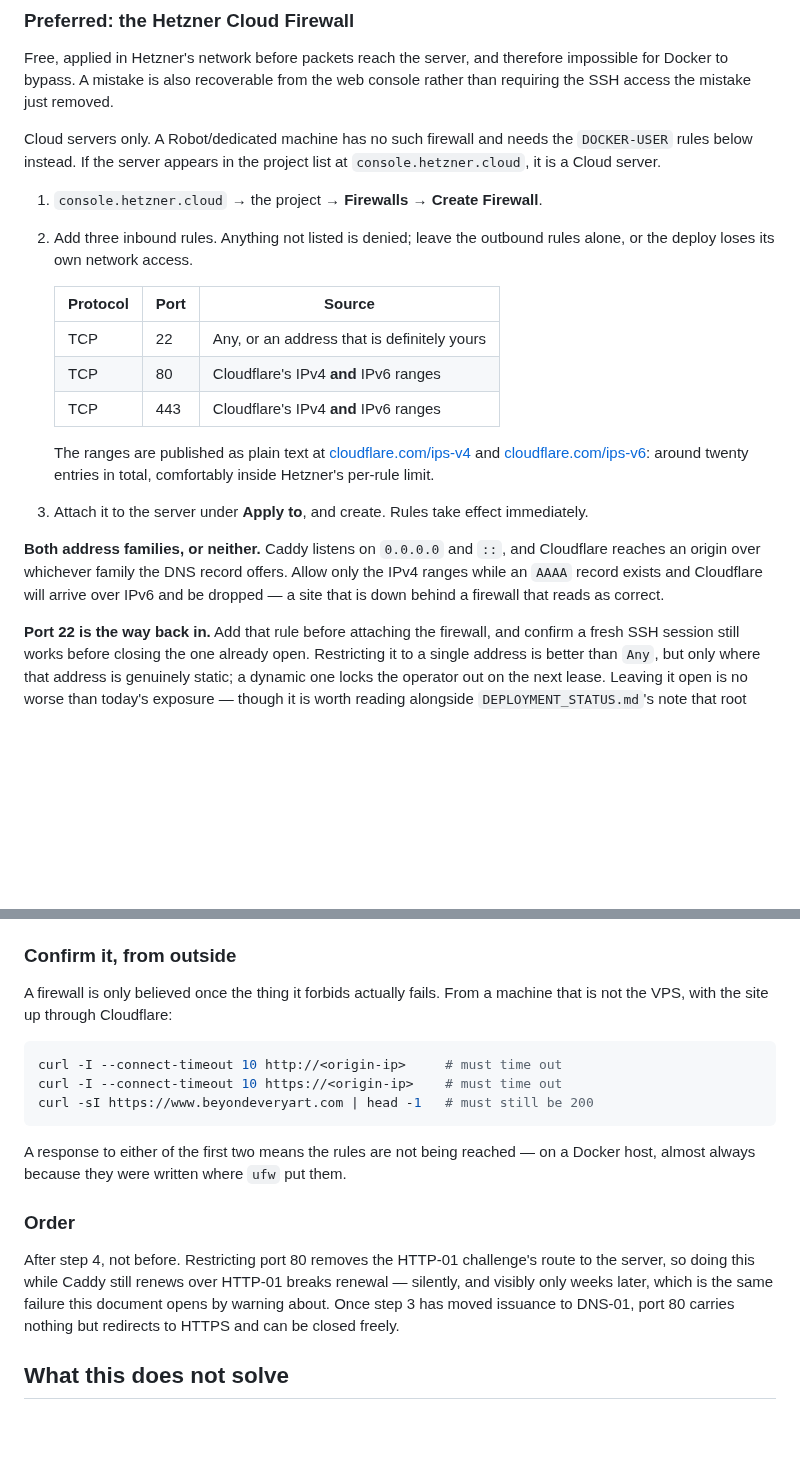
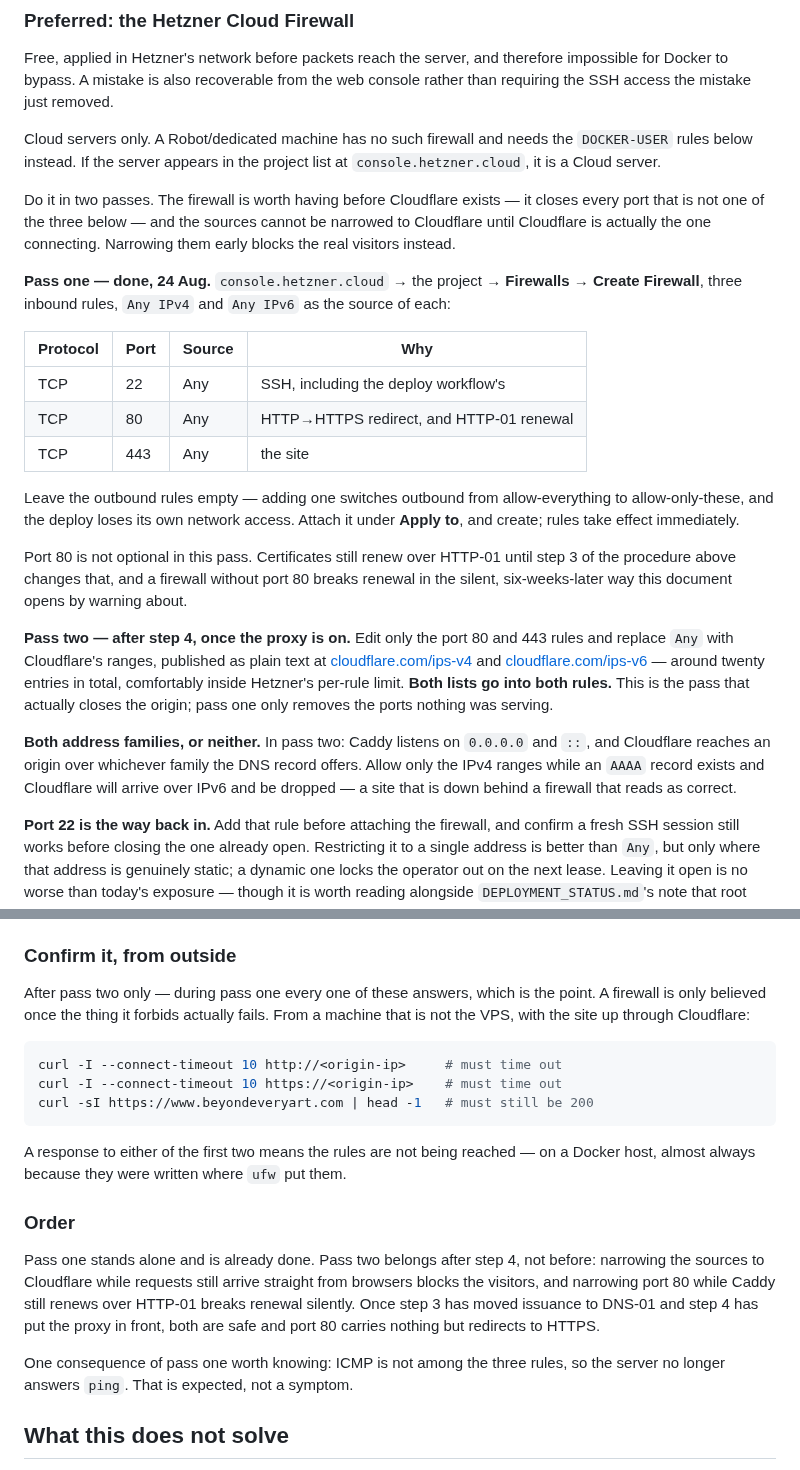
Before and after one commit to tiualvin/beyond-every-art, a Markdown page: docs/EDGE_PROTECTION.md, 2 parts joined by grey strips. GitHub-like rendering; blank space fills up the shorter version.

Commit message:
Split closing the origin into the two passes it actually takes
The firewall step was written as one action taken after the proxy is on, which
leaves the server with every port open until the last stage of the Cloudflare
work — and invites the opposite mistake, narrowing the sources to Cloudflare
while requests still arrive straight from browsers, which blocks the visitors
rather than the attackers.

It is two passes. The first creates the firewall with Any as every source: it
closes every port other than 22, 80 and 443, is safe with no Cloudflare in
front, and is now done. The second edits two existing rules to Cloudflare's
ranges once the proxy is actually the one connecting, and is the pass that
closes the origin.

Port 80 is called out as not optional in the first pass, because certificates
still renew over HTTP-01 until the DNS-01 switch and a firewall without it
breaks renewal in the silent, weeks-later way this document opens by warning
about. The verification block is marked as belonging to pass two, since during
pass one every request it makes is supposed to succeed.

DEPLOYMENT_STATUS records what now exists: the firewall, attached, permissive,
and the Caddy image already carrying the Cloudflare DNS module — so the item
reads as the token plus four small steps rather than the whole procedure.

````diff
--- a/docs/EDGE_PROTECTION.md
+++ b/docs/EDGE_PROTECTION.md
@@ -156,29 +156,44 @@ Cloud servers only. A Robot/dedicated machine has no such firewall and needs
 the `DOCKER-USER` rules below instead. If the server appears in the project
 list at `console.hetzner.cloud`, it is a Cloud server.
 
-1. `console.hetzner.cloud` → the project → **Firewalls** → **Create Firewall**.
-2. Add three inbound rules. Anything not listed is denied; leave the outbound
-   rules alone, or the deploy loses its own network access.
+Do it in two passes. The firewall is worth having before Cloudflare exists —
+it closes every port that is not one of the three below — and the sources
+cannot be narrowed to Cloudflare until Cloudflare is actually the one
+connecting. Narrowing them early blocks the real visitors instead.
 
-   | Protocol | Port | Source                                      |
-   | -------- | ---- | ------------------------------------------- |
-   | TCP      | 22   | Any, or an address that is definitely yours |
-   | TCP      | 80   | Cloudflare's IPv4 **and** IPv6 ranges       |
-   | TCP      | 443  | Cloudflare's IPv4 **and** IPv6 ranges       |
+**Pass one — done, 24 Aug.** `console.hetzner.cloud` → the project →
+**Firewalls** → **Create Firewall**, three inbound rules, `Any IPv4` and
+`Any IPv6` as the source of each:
 
-   The ranges are published as plain text at
-   [cloudflare.com/ips-v4](https://www.cloudflare.com/ips-v4) and
-   [cloudflare.com/ips-v6](https://www.cloudflare.com/ips-v6): around twenty
-   entries in total, comfortably inside Hetzner's per-rule limit.
+| Protocol | Port | Source | Why                                      |
+| -------- | ---- | ------ | ---------------------------------------- |
+| TCP      | 22   | Any    | SSH, including the deploy workflow's     |
+| TCP      | 80   | Any    | HTTP→HTTPS redirect, and HTTP-01 renewal |
+| TCP      | 443  | Any    | the site                                 |
 
-3. Attach it to the server under **Apply to**, and create. Rules take effect
-   immediately.
+Leave the outbound rules empty — adding one switches outbound from
+allow-everything to allow-only-these, and the deploy loses its own network
+access. Attach it under **Apply to**, and create; rules take effect
+immediately.
 
-**Both address families, or neither.** Caddy listens on `0.0.0.0` and `::`, and
-Cloudflare reaches an origin over whichever family the DNS record offers. Allow
-only the IPv4 ranges while an `AAAA` record exists and Cloudflare will arrive
-over IPv6 and be dropped — a site that is down behind a firewall that reads as
-correct.
+Port 80 is not optional in this pass. Certificates still renew over HTTP-01
+until step 3 of the procedure above changes that, and a firewall without port
+80 breaks renewal in the silent, six-weeks-later way this document opens by
+warning about.
+
+**Pass two — after step 4, once the proxy is on.** Edit only the port 80 and
+443 rules and replace `Any` with Cloudflare's ranges, published as plain text
+at [cloudflare.com/ips-v4](https://www.cloudflare.com/ips-v4) and
+[cloudflare.com/ips-v6](https://www.cloudflare.com/ips-v6) — around twenty
+entries in total, comfortably inside Hetzner's per-rule limit. **Both lists go
+into both rules.** This is the pass that actually closes the origin; pass one
+only removes the ports nothing was serving.
+
+**Both address families, or neither.** In pass two: Caddy listens on `0.0.0.0`
+and `::`, and Cloudflare reaches an origin over whichever family the DNS record
+offers. Allow only the IPv4 ranges while an `AAAA` record exists and Cloudflare
+will arrive over IPv6 and be dropped — a site that is down behind a firewall
+that reads as correct.
 
 **Port 22 is the way back in.** Add that rule before attaching the firewall, and
 confirm a fresh SSH session still works before closing the one already open.
@@ -203,8 +218,9 @@ through `INPUT`, and is not affected by `DOCKER-USER` at all.
 
 ### Confirm it, from outside
 
-A firewall is only believed once the thing it forbids actually fails. From a
-machine that is not the VPS, with the site up through Cloudflare:
+After pass two only — during pass one every one of these answers, which is the
+point. A firewall is only believed once the thing it forbids actually fails.
+From a machine that is not the VPS, with the site up through Cloudflare:
 
 ```bash
 curl -I --connect-timeout 10 http://<origin-ip>     # must time out
@@ -217,11 +233,15 @@ on a Docker host, almost always because they were written where `ufw` put them.
 
 ### Order
 
-After step 4, not before. Restricting port 80 removes the HTTP-01 challenge's
-route to the server, so doing this while Caddy still renews over HTTP-01 breaks
-renewal — silently, and visibly only weeks later, which is the same failure this
-document opens by warning about. Once step 3 has moved issuance to DNS-01,
-port 80 carries nothing but redirects to HTTPS and can be closed freely.
+Pass one stands alone and is already done. Pass two belongs after step 4, not
+before: narrowing the sources to Cloudflare while requests still arrive
+straight from browsers blocks the visitors, and narrowing port 80 while Caddy
+still renews over HTTP-01 breaks renewal silently. Once step 3 has moved
+issuance to DNS-01 and step 4 has put the proxy in front, both are safe and
+port 80 carries nothing but redirects to HTTPS.
+
+One consequence of pass one worth knowing: ICMP is not among the three rules,
+so the server no longer answers `ping`. That is expected, not a symptom.
 
 ## What this does not solve
 
````
Also changed, not shown: docs/DEPLOYMENT_STATUS.md (+14 -0 lines).
